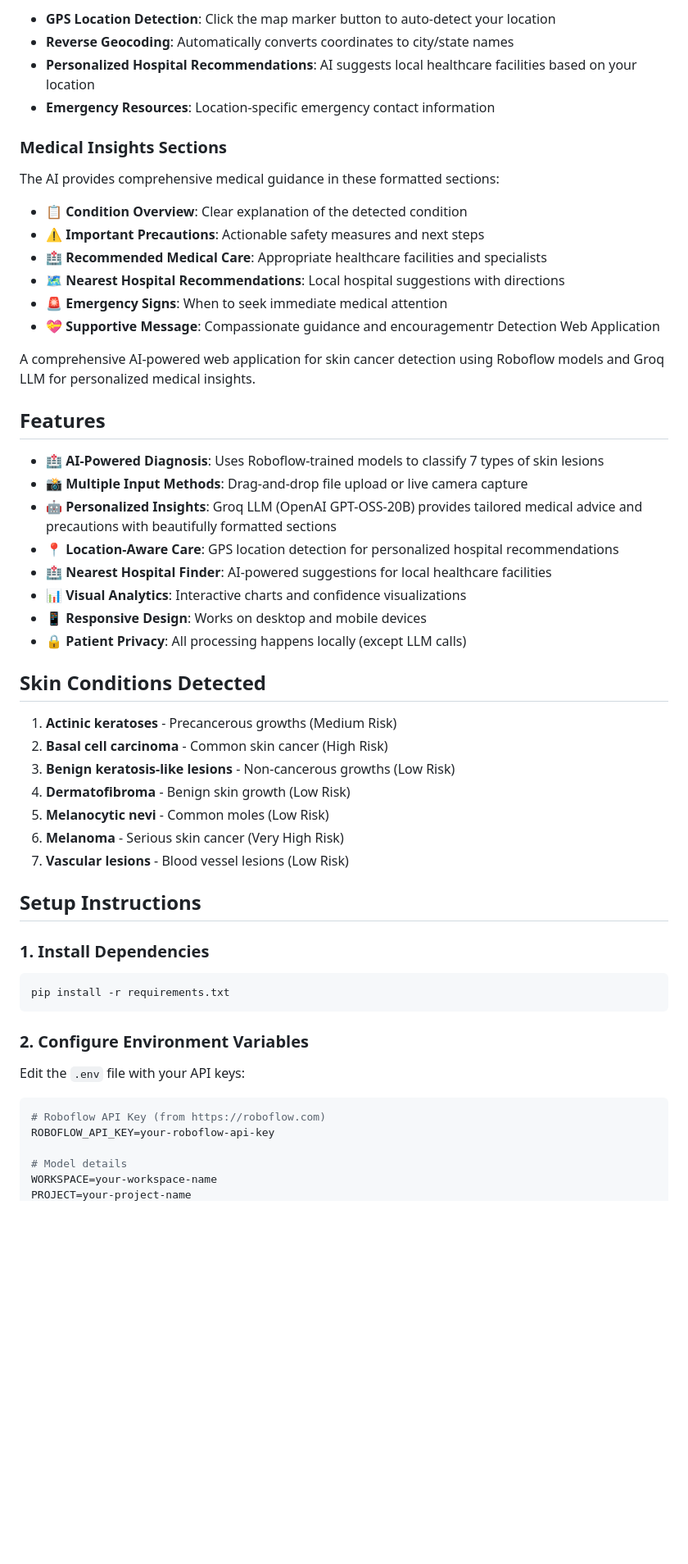
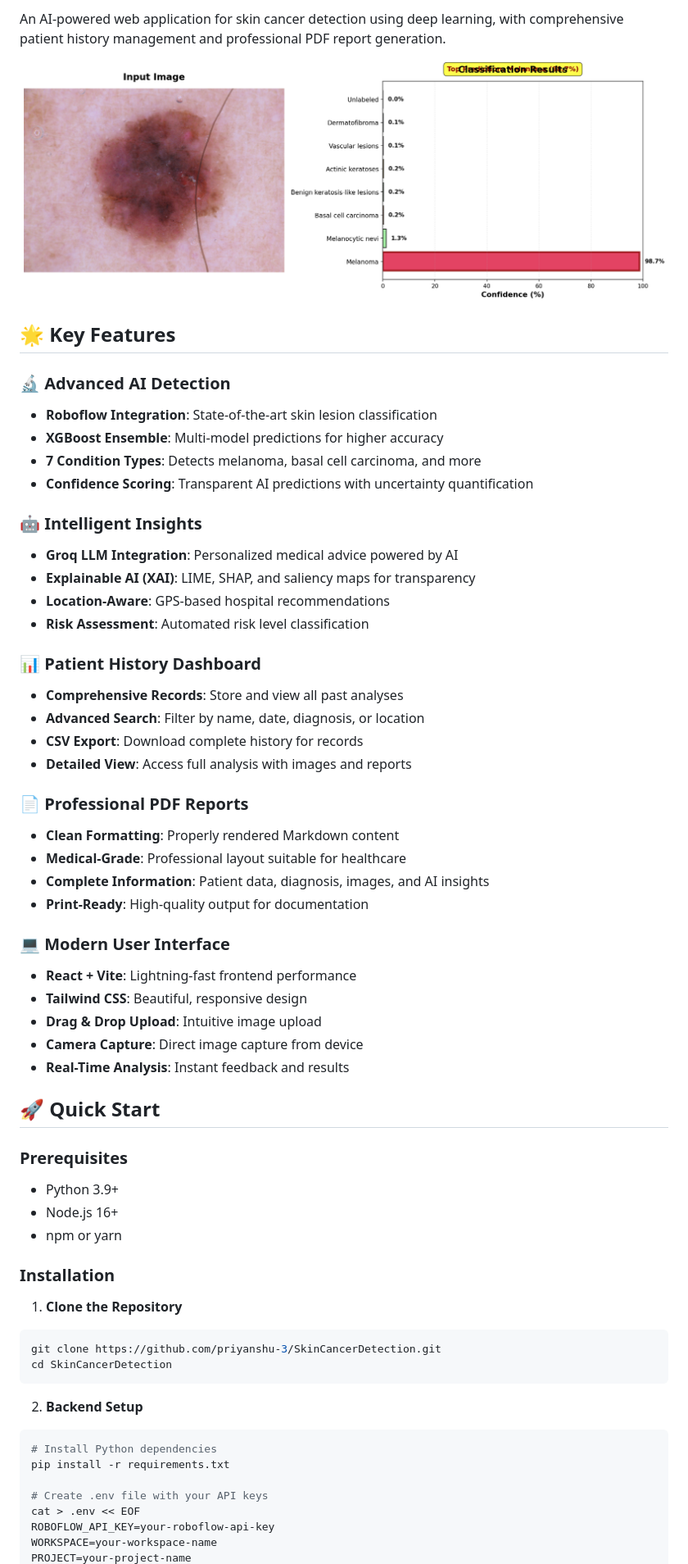
Before and after one commit to priyanshu-3/SkinCare, a Markdown page: README.md, the part around one of its changes. Shown at 82% size. GitHub-like rendering; blank space fills up the shorter version.

````diff
--- a/README.md
+++ b/README.md
@@ -4,59 +7,63 @@
 
-- **GPS Location Detection**: Click the map marker button to auto-detect your location
-- **Reverse Geocoding**: Automatically converts coordinates to city/state names
-- **Personalized Hospital Recommendations**: AI suggests local healthcare facilities based on your location
-- **Emergency Resources**: Location-specific emergency contact information
+An AI-powered web application for skin cancer detection using deep learning, with comprehensive patient history management and professional PDF report generation.
 
-### Medical Insights Sections
+![Skin Cancer Detection](result_visualization.png)
 
-The AI provides comprehensive medical guidance in these formatted sections:
+## 🌟 Key Features
 
-- 📋 **Condition Overview**: Clear explanation of the detected condition
-- ⚠️ **Important Precautions**: Actionable safety measures and next steps
-- 🏥 **Recommended Medical Care**: Appropriate healthcare facilities and specialists
-- 🗺️ **Nearest Hospital Recommendations**: Local hospital suggestions with directions
-- 🚨 **Emergency Signs**: When to seek immediate medical attention
-- 💝 **Supportive Message**: Compassionate guidance and encouragementr Detection Web Application
+### 🔬 **Advanced AI Detection**
+- **Roboflow Integration**: State-of-the-art skin lesion classification
+- **XGBoost Ensemble**: Multi-model predictions for higher accuracy
+- **7 Condition Types**: Detects melanoma, basal cell carcinoma, and more
+- **Confidence Scoring**: Transparent AI predictions with uncertainty quantification
 
-A comprehensive AI-powered web application for skin cancer detection using Roboflow models and Groq LLM for personalized medical insights.
+### 🤖 **Intelligent Insights**
+- **Groq LLM Integration**: Personalized medical advice powered by AI
+- **Explainable AI (XAI)**: LIME, SHAP, and saliency maps for transparency
+- **Location-Aware**: GPS-based hospital recommendations
+- **Risk Assessment**: Automated risk level classification
 
-## Features
+### 📊 **Patient History Dashboard**
+- **Comprehensive Records**: Store and view all past analyses
+- **Advanced Search**: Filter by name, date, diagnosis, or location
+- **CSV Export**: Download complete history for records
+- **Detailed View**: Access full analysis with images and reports
 
-- 🏥 **AI-Powered Diagnosis**: Uses Roboflow-trained models to classify 7 types of skin lesions
-- 📸 **Multiple Input Methods**: Drag-and-drop file upload or live camera capture
-- 🤖 **Personalized Insights**: Groq LLM (OpenAI GPT-OSS-20B) provides tailored medical advice and precautions with beautifully formatted sections
-- 📍 **Location-Aware Care**: GPS location detection for personalized hospital recommendations
-- 🏥 **Nearest Hospital Finder**: AI-powered suggestions for local healthcare facilities
-- 📊 **Visual Analytics**: Interactive charts and confidence visualizations
-- 📱 **Responsive Design**: Works on desktop and mobile devices
-- 🔒 **Patient Privacy**: All processing happens locally (except LLM calls)
+### 📄 **Professional PDF Reports**
+- **Clean Formatting**: Properly rendered Markdown content
+- **Medical-Grade**: Professional layout suitable for healthcare
+- **Complete Information**: Patient data, diagnosis, images, and AI insights
+- **Print-Ready**: High-quality output for documentation
 
-## Skin Conditions Detected
+### 💻 **Modern User Interface**
+- **React + Vite**: Lightning-fast frontend performance
+- **Tailwind CSS**: Beautiful, responsive design
+- **Drag & Drop Upload**: Intuitive image upload
+- **Camera Capture**: Direct image capture from device
+- **Real-Time Analysis**: Instant feedback and results
 
-1. **Actinic keratoses** - Precancerous growths (Medium Risk)
-2. **Basal cell carcinoma** - Common skin cancer (High Risk)
-3. **Benign keratosis-like lesions** - Non-cancerous growths (Low Risk)
-4. **Dermatofibroma** - Benign skin growth (Low Risk)
-5. **Melanocytic nevi** - Common moles (Low Risk)
-6. **Melanoma** - Serious skin cancer (Very High Risk)
-7. **Vascular lesions** - Blood vessel lesions (Low Risk)
+## 🚀 Quick Start
 
-## Setup Instructions
+### Prerequisites
+- Python 3.9+
+- Node.js 16+
+- npm or yarn
 
-### 1. Install Dependencies
+### Installation
 
+1. **Clone the Repository**
 ```bash
-pip install -r requirements.txt
+git clone https://github.com/priyanshu-3/SkinCancerDetection.git
+cd SkinCancerDetection
 ```
 
-### 2. Configure Environment Variables
+2. **Backend Setup**
+```bash
+# Install Python dependencies
+pip install -r requirements.txt
 
-Edit the `.env` file with your API keys:
-
-```env
-# Roboflow API Key (from https://roboflow.com)
+# Create .env file with your API keys
+cat > .env << EOF
 ROBOFLOW_API_KEY=your-roboflow-api-key
-
-# Model details
 WORKSPACE=your-workspace-name
 PROJECT=your-project-name
````
Also changed, not shown: other parts of README.md (+210 -155 lines), README_OLD.md (added, +242 -0 lines).
